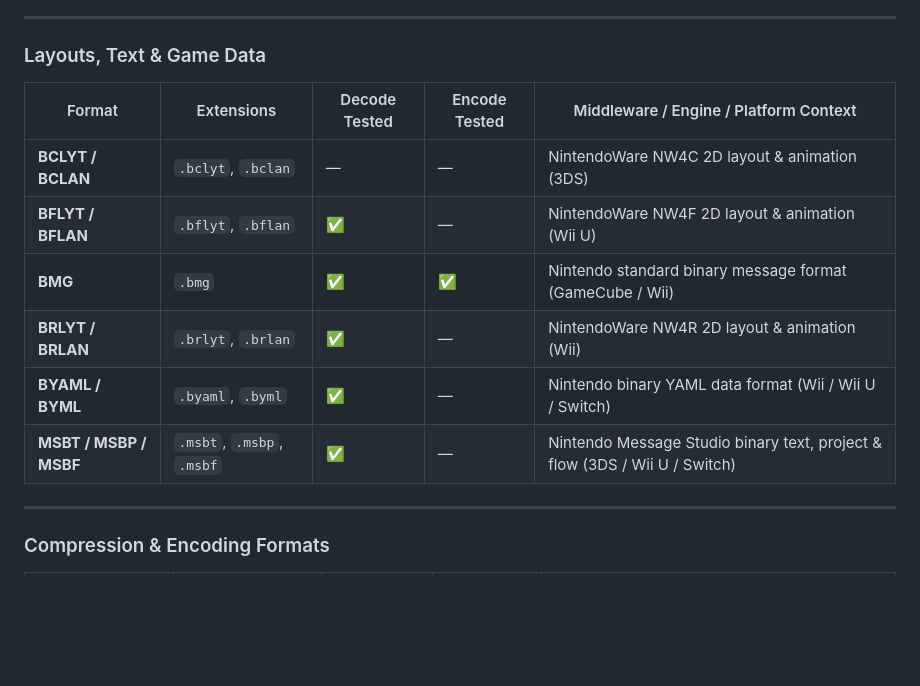
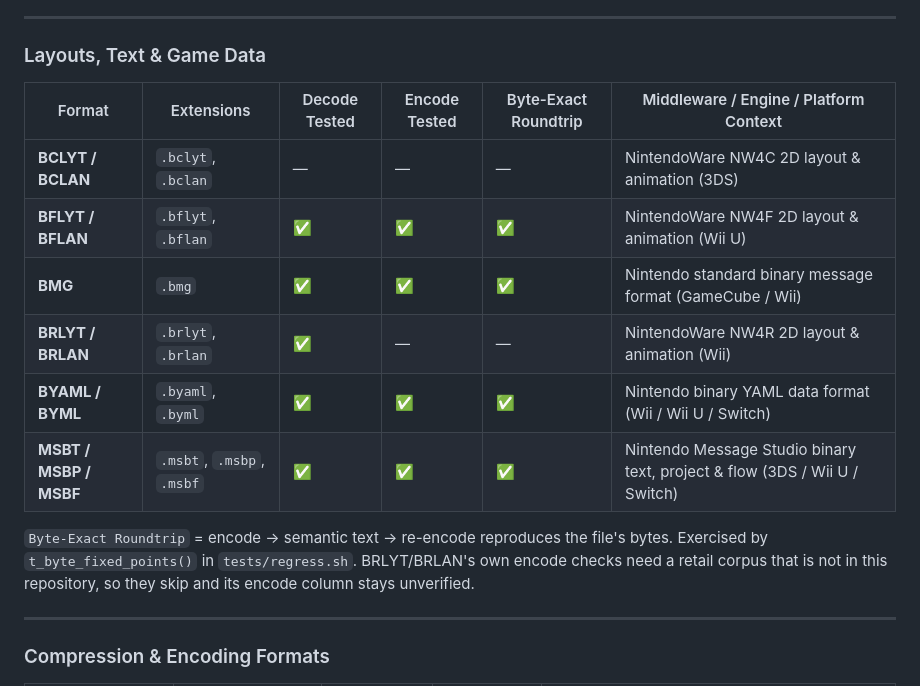
Before and after one commit to quatric/wiimms-szs-tools-plus, a Markdown page: README.md, the part around the change. GitHub-like rendering; blank space fills up the shorter version.

Commit message:
Give the layout table a byte-exact column
BFLYT/BFLAN, BMG, BYAML and MSBT/MSBP/MSBF all reach a byte-exact fixed
point through their semantic text form, which t_byte_fixed_points()
has been checking; the table still said encode was untested for the
layout formats.

BRLYT/BRLAN stays unverified on purpose: its checks need the retail
corpus that is not in this repository, so they skip and there is no
evidence to cite.

```diff
--- a/README.md
+++ b/README.md
@@ -180,14 +180,19 @@ BRRES sub-file formats (TEX0, TEX) embed their own name, so the name has to matc
 
 ### Layouts, Text & Game Data
 
-| Format | Extensions | Decode Tested | Encode Tested | Middleware / Engine / Platform Context |
-|---|---|---|---|---|
-| **BCLYT / BCLAN** | `.bclyt`, `.bclan` | — | — | NintendoWare NW4C 2D layout & animation (3DS) |
-| **BFLYT / BFLAN** | `.bflyt`, `.bflan` | ✅ | — | NintendoWare NW4F 2D layout & animation (Wii U) |
-| **BMG** | `.bmg` | ✅ | ✅ | Nintendo standard binary message format (GameCube / Wii) |
-| **BRLYT / BRLAN** | `.brlyt`, `.brlan` | ✅ | — | NintendoWare NW4R 2D layout & animation (Wii) |
-| **BYAML / BYML** | `.byaml`, `.byml` | ✅ | — | Nintendo binary YAML data format (Wii / Wii U / Switch) |
-| **MSBT / MSBP / MSBF** | `.msbt`, `.msbp`, `.msbf` | ✅ | — | Nintendo Message Studio binary text, project & flow (3DS / Wii U / Switch) |
+| Format | Extensions | Decode Tested | Encode Tested | Byte-Exact Roundtrip | Middleware / Engine / Platform Context |
+|---|---|---|---|---|---|
+| **BCLYT / BCLAN** | `.bclyt`, `.bclan` | — | — | — | NintendoWare NW4C 2D layout & animation (3DS) |
+| **BFLYT / BFLAN** | `.bflyt`, `.bflan` | ✅ | ✅ | ✅ | NintendoWare NW4F 2D layout & animation (Wii U) |
+| **BMG** | `.bmg` | ✅ | ✅ | ✅ | Nintendo standard binary message format (GameCube / Wii) |
+| **BRLYT / BRLAN** | `.brlyt`, `.brlan` | ✅ | — | — | NintendoWare NW4R 2D layout & animation (Wii) |
+| **BYAML / BYML** | `.byaml`, `.byml` | ✅ | ✅ | ✅ | Nintendo binary YAML data format (Wii / Wii U / Switch) |
+| **MSBT / MSBP / MSBF** | `.msbt`, `.msbp`, `.msbf` | ✅ | ✅ | ✅ | Nintendo Message Studio binary text, project & flow (3DS / Wii U / Switch) |
+
+`Byte-Exact Roundtrip` = encode → semantic text → re-encode reproduces the file's
+bytes. Exercised by `t_byte_fixed_points()` in `tests/regress.sh`. BRLYT/BRLAN's own
+encode checks need a retail corpus that is not in this repository, so they skip and
+its encode column stays unverified.
 
 ---
 
```
